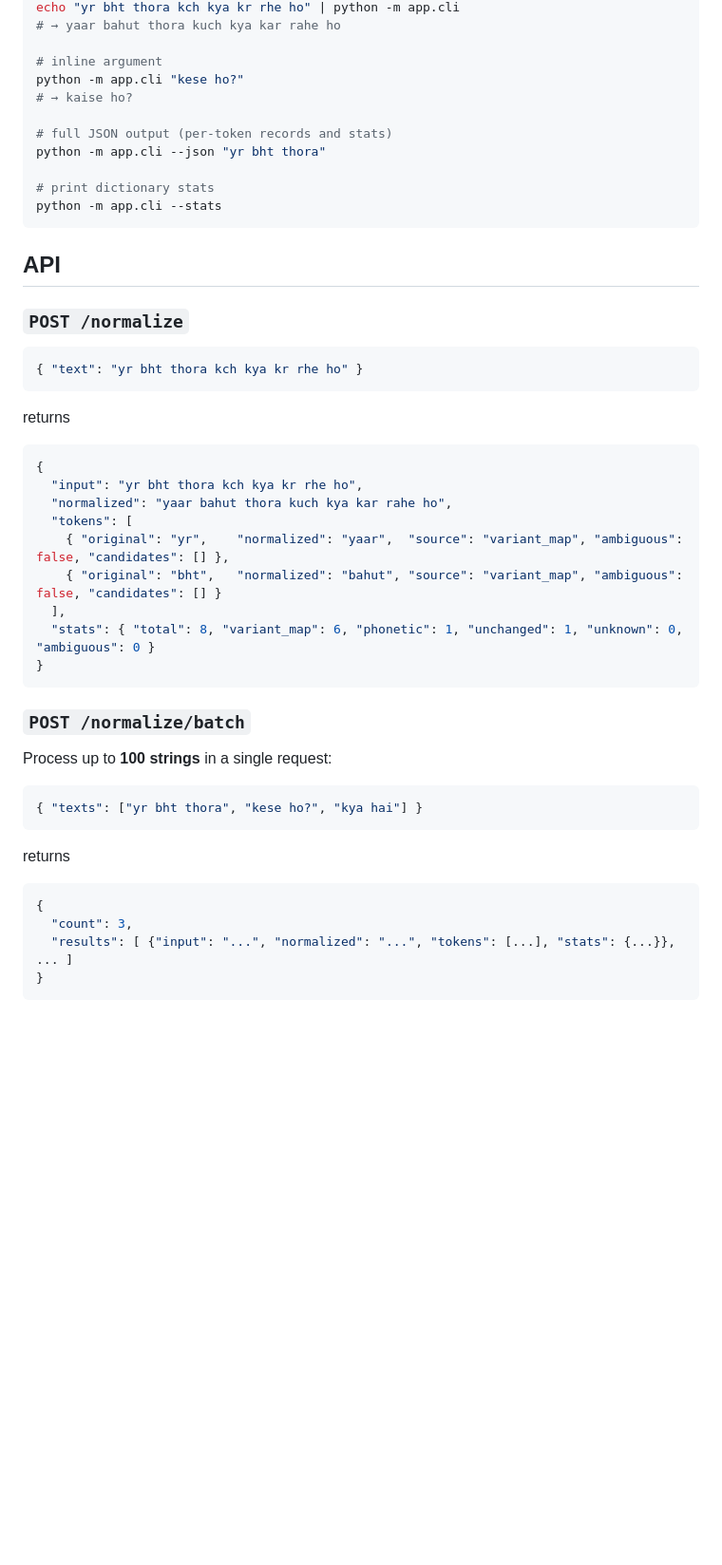
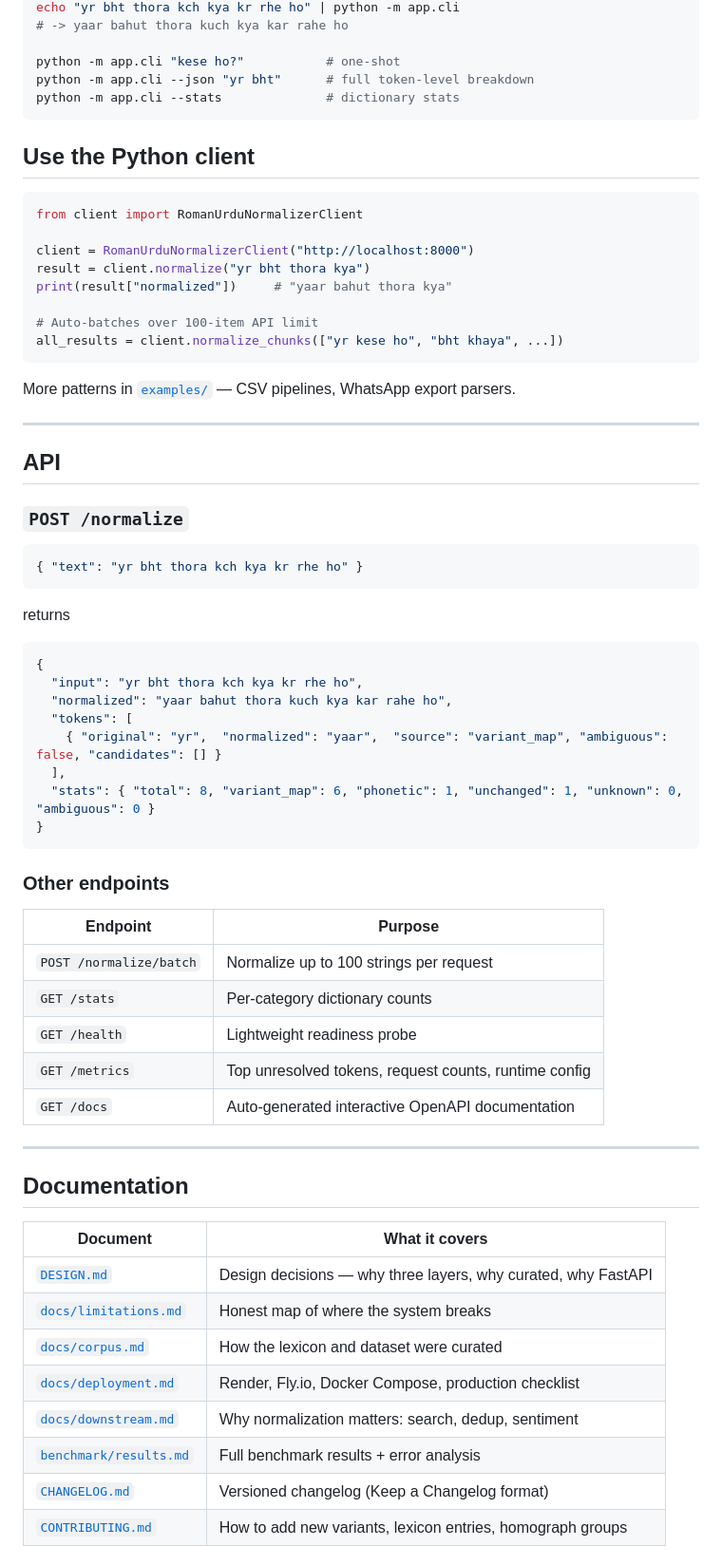
Before and after one commit to Mughirah-Nasir/roman-urdu-normalizer, a Markdown page: README.md, the part around one of its changes. Shown at 95% size. GitHub-like rendering; blank space fills up the shorter version.

````diff
--- a/README.md
+++ b/README.md
@@ -110,16 +147,27 @@ Expected: **87 passed in ~0.6s.**
 echo "yr bht thora kch kya kr rhe ho" | python -m app.cli
-# → yaar bahut thora kuch kya kar rahe ho
+# -> yaar bahut thora kuch kya kar rahe ho
 
-# inline argument
-python -m app.cli "kese ho?"
-# → kaise ho?
+python -m app.cli "kese ho?"           # one-shot
+python -m app.cli --json "yr bht"      # full token-level breakdown
+python -m app.cli --stats              # dictionary stats
+```
 
-# full JSON output (per-token records and stats)
-python -m app.cli --json "yr bht thora"
+## Use the Python client
 
-# print dictionary stats
-python -m app.cli --stats
+```python
+from client import RomanUrduNormalizerClient
+
+client = RomanUrduNormalizerClient("http://localhost:8000")
+result = client.normalize("yr bht thora kya")
+print(result["normalized"])     # "yaar bahut thora kya"
+
+# Auto-batches over 100-item API limit
+all_results = client.normalize_chunks(["yr kese ho", "bht khaya", ...])
 ```
+
+More patterns in [`examples/`](examples/) — CSV pipelines, WhatsApp export parsers.
+
+---
 
 ## API
 
@@ -136,27 +184,34 @@ returns
   "input": "yr bht thora kch kya kr rhe ho",
   "normalized": "yaar bahut thora kuch kya kar rahe ho",
   "tokens": [
-    { "original": "yr",    "normalized": "yaar",  "source": "variant_map", "ambiguous": false, "candidates": [] },
-    { "original": "bht",   "normalized": "bahut", "source": "variant_map", "ambiguous": false, "candidates": [] }
+    { "original": "yr",  "normalized": "yaar",  "source": "variant_map", "ambiguous": false, "candidates": [] }
   ],
   "stats": { "total": 8, "variant_map": 6, "phonetic": 1, "unchanged": 1, "unknown": 0, "ambiguous": 0 }
 }
 ```
 
-### `POST /normalize/batch`
+### Other endpoints
 
-Process up to **100 strings** in a single request:
+| Endpoint | Purpose |
+|---|---|
+| `POST /normalize/batch` | Normalize up to 100 strings per request |
+| `GET /stats` | Per-category dictionary counts |
+| `GET /health` | Lightweight readiness probe |
+| `GET /metrics` | Top unresolved tokens, request counts, runtime config |
+| `GET /docs` | Auto-generated interactive OpenAPI documentation |
 
-```json
-{ "texts": ["yr bht thora", "kese ho?", "kya hai"] }
-```
+---
 
-returns
+## Documentation
 
-```json
-{
-  "count": 3,
-  "results": [ {"input": "...", "normalized": "...", "tokens": [...], "stats": {...}}, ... ]
-}
-```
+| Document | What it covers |
+|---|---|
+| [`DESIGN.md`](DESIGN.md) | Design decisions — why three layers, why curated, why FastAPI |
+| [`docs/limitations.md`](docs/limitations.md) | Honest map of where the system breaks |
+| [`docs/corpus.md`](docs/corpus.md) | How the lexicon and dataset were curated |
+| [`docs/deployment.md`](docs/deployment.md) | Render, Fly.io, Docker Compose, production checklist |
+| [`docs/downstream.md`](docs/downstream.md) | Why normalization matters: search, dedup, sentiment |
+| [`benchmark/results.md`](benchmark/results.md) | Full benchmark results + error analysis |
+| [`CHANGELOG.md`](CHANGELOG.md) | Versioned changelog (Keep a Changelog format) |
+| [`CONTRIBUTING.md`](CONTRIBUTING.md) | How to add new variants, lexicon entries, homograph groups |
 
````
Also changed, not shown: other parts of README.md (+120 -97 lines).
